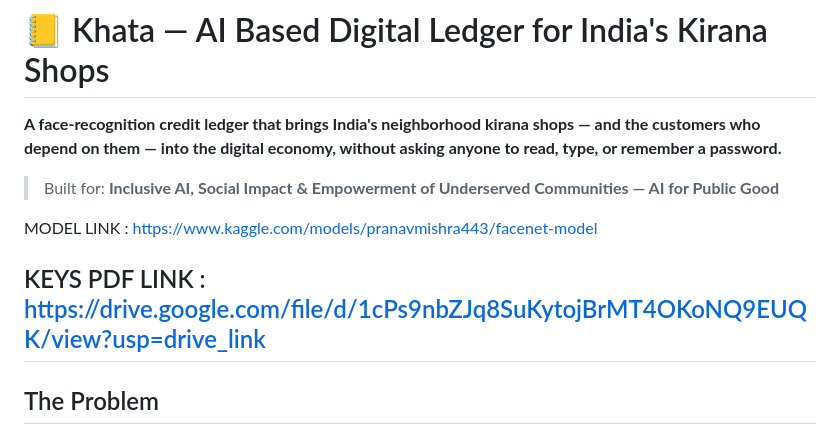
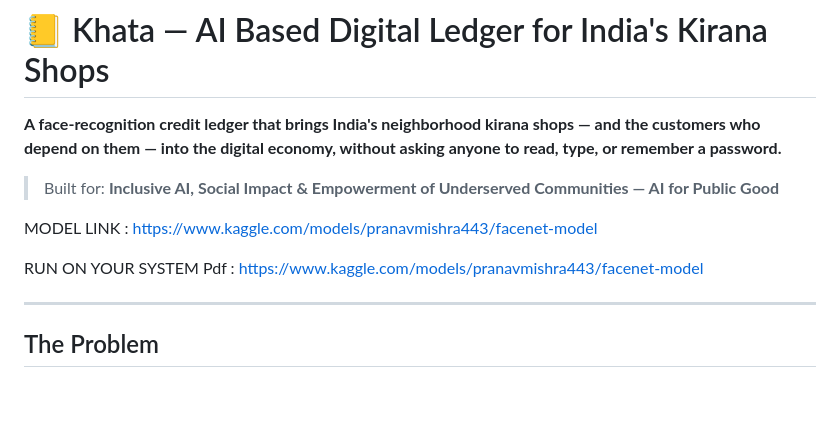
Before and after one commit to 443PranavMishra/KIRANA-LEDGER, a Markdown page: README.md, the part around the change. GitHub-like rendering; blank space fills up the shorter version.

```diff
--- a/README.md
+++ b/README.md
@@ -9,7 +9,8 @@ economy, without asking anyone to read, type, or remember a password.**
 
 MODEL LINK : https://www.kaggle.com/models/pranavmishra443/facenet-model
 
-KEYS PDF LINK : https://drive.google.com/file/d/1cPs9nbZJq8SuKytojBrMT4OKoNQ9EUQK/view?usp=drive_link
+RUN ON YOUR SYSTEM Pdf : [https://www.kaggle.com/models/pranavmishra443/facenet-model](https://drive.google.com/file/d/1cPs9nbZJq8SuKytojBrMT4OKoNQ9EUQK/view?usp=drive_link)
+
 ---
 
 ## The Problem
```
